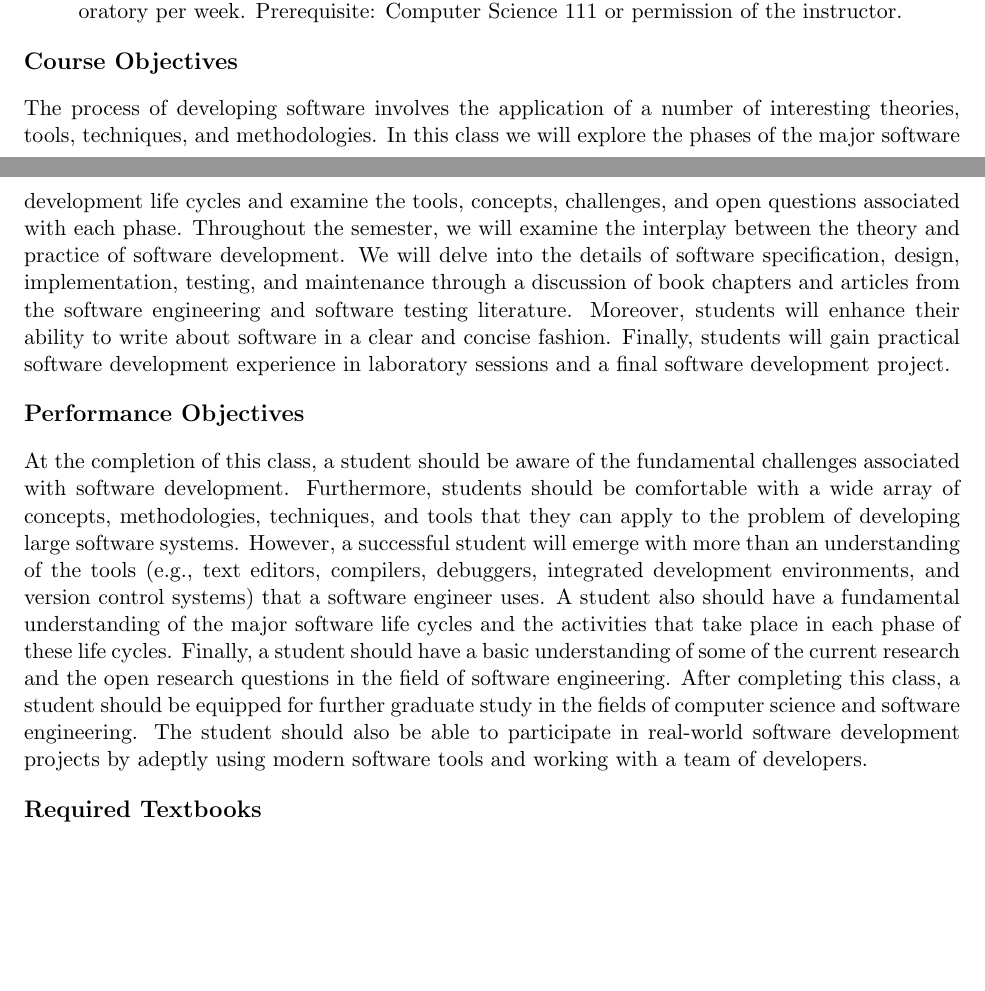
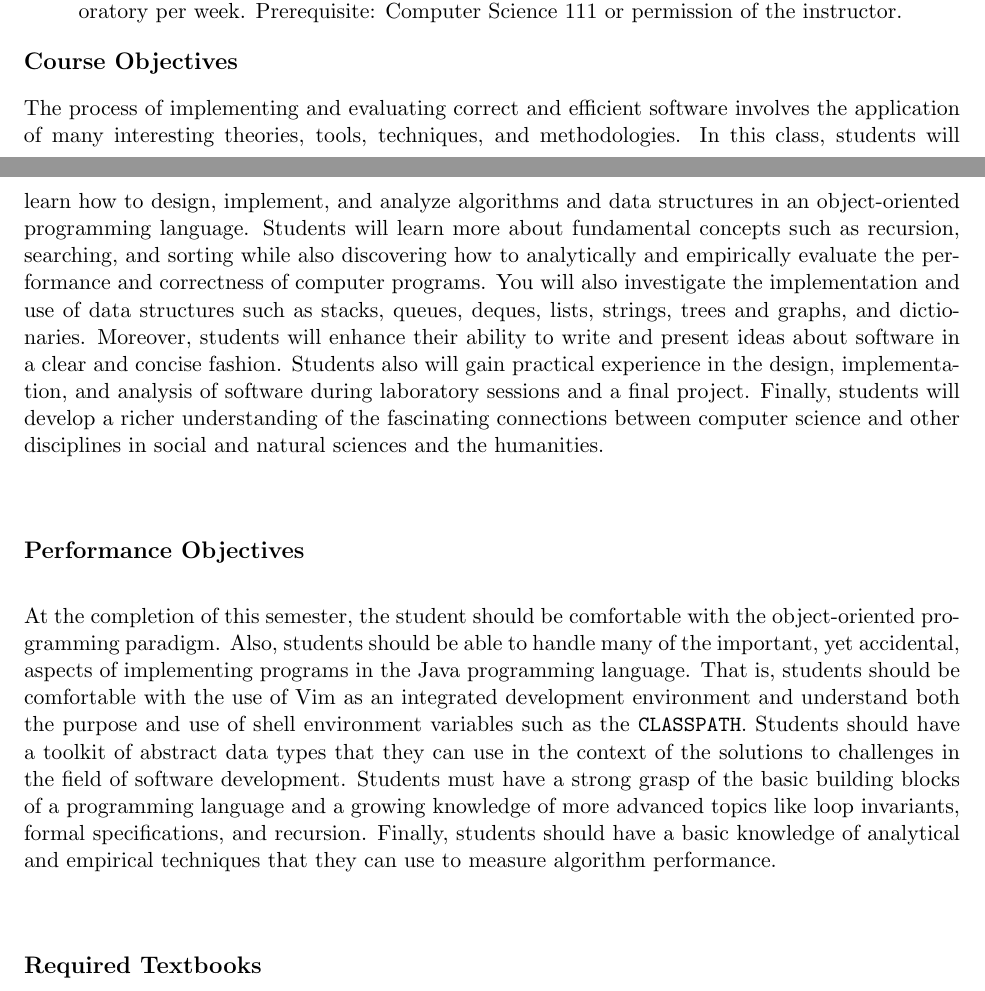
Before and after one commit to gkapfham/cs112S2014, a LaTeX document (syllabus/cs112S2014-syllabus.tex): two parts of pages 1 and 2 of 5, joined at a grey line, cut so that both start at the same text, the shorter picture padded with empty space. Compiled offline with pdfLaTeX; a LaTeX package or settings file that is missing is left out.

Commit message:
First draft of the content about the objectives for the course.

```diff
--- a/syllabus/cs112S2014-syllabus.tex
+++ b/syllabus/cs112S2014-syllabus.tex
@@ -53,27 +53,28 @@ of the instructor.
 
 \subsection*{Course Objectives}
 
-The process of developing software involves the application of a number of interesting theories, tools, techniques, and
-methodologies.  In this class we will explore the phases of the major software development life cycles and examine the
-tools, concepts, challenges, and open questions associated with each phase.  Throughout the semester, we will examine
-the interplay between the theory and practice of software development.  We will delve into the details of software
-specification, design, implementation, testing, and maintenance through a discussion of book chapters and articles from
-the software engineering and software testing literature.  Moreover, students will enhance their ability to write about
-software in a clear and concise fashion.  Finally, students will gain practical software development experience in
-laboratory sessions and a final software development project.
+The process of implementing and evaluating correct and efficient software involves the application of many interesting
+theories, tools, techniques, and methodologies.  In this class, students will learn how to design, implement, and
+analyze algorithms and data structures in an object-oriented programming language. Students will learn more about
+fundamental concepts such as recursion, searching, and sorting while also discovering how to analytically and
+empirically evaluate the performance and correctness of computer programs. You will also investigate the implementation
+and use of data structures such as stacks, queues, deques, lists, strings, trees and graphs, and dictionaries.
+Moreover, students will enhance their ability to write and present ideas about software in a clear and concise fashion.
+Students also will gain practical experience in the design, implementation, and analysis of software during laboratory
+sessions and a final project. Finally, students will develop a richer understanding of the fascinating connections
+between computer science and other disciplines in social and natural sciences and the humanities.
 
 \subsection*{Performance Objectives}
 
-At the completion of this class, a student should be aware of the fundamental challenges associated with software
-development.  Furthermore, students should be comfortable with a wide array of concepts, methodologies, techniques, and
-tools that they can apply to the problem of developing large software systems.  However, a successful student will
-emerge with more than an understanding of the tools (e.g., text editors, compilers, debuggers, integrated development
-environments, and version control systems) that a software engineer uses.  A student also should have a fundamental
-understanding of the major software life cycles and the activities that take place in each phase of these life cycles.
-Finally, a student should have a basic understanding of some of the current research and the open research questions in
-the field of software engineering.  After completing this class, a student should be equipped for further graduate study
-in the fields of computer science and software engineering.  The student should also be able to participate in
-real-world software development projects by adeptly using modern software tools and working with a team of developers.
+At the completion of this semester, the student should be comfortable with the object-oriented programming paradigm.
+Also, students should be able to handle many of the important, yet accidental, aspects of implementing programs in the
+Java programming language.  That is, students should be comfortable with the use of Vim as an integrated development
+environment and understand both the purpose and use of shell environment variables such as the {\tt CLASSPATH}.
+Students should have a toolkit of abstract data types that they can use in the context of the solutions to challenges in
+the field of software development.  Students must have a strong grasp of the basic building blocks of a programming
+language and a growing knowledge of more advanced topics like loop invariants, formal specifications, and recursion.
+Finally, students should have a basic knowledge of analytical and empirical techniques that they can use to measure
+algorithm performance.
 
 \subsection*{Required Textbooks}
 
```
